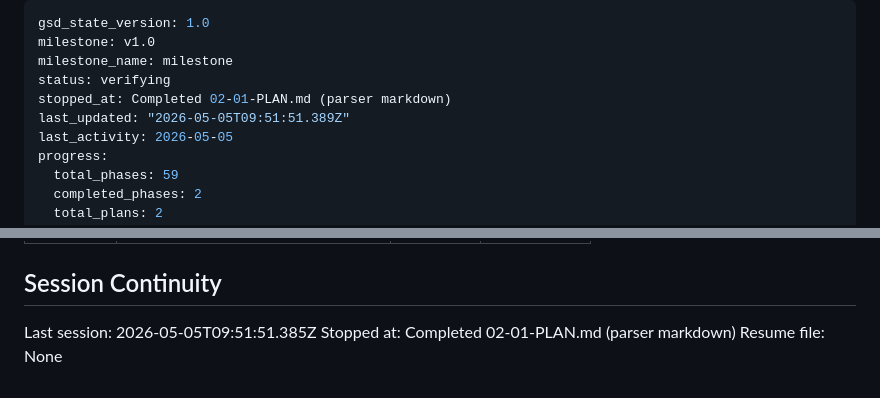
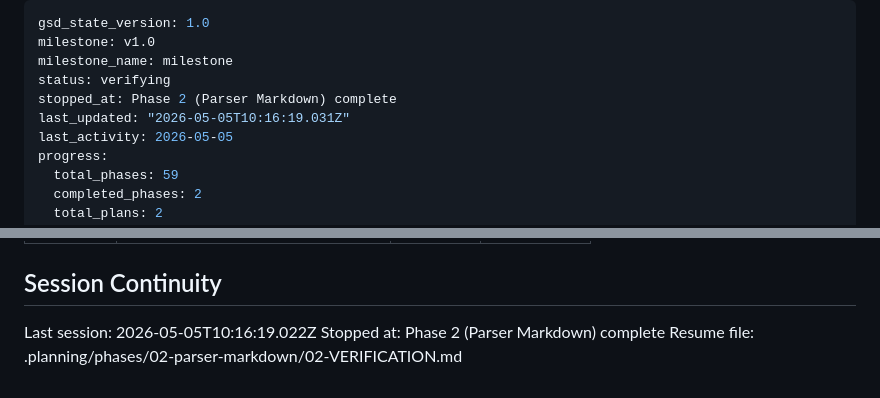
Before and after one commit to kalyllamarck/doutorado-bib-canon, a Markdown page: .planning/STATE.md, 2 parts joined by grey strips. GitHub-like rendering.

Commit message:
docs(02): mark phase 2 complete in roadmap + add VERIFICATION.md

```diff
--- a/.planning/STATE.md
+++ b/.planning/STATE.md
@@ -3,8 +3,8 @@ gsd_state_version: 1.0
 milestone: v1.0
 milestone_name: milestone
 status: verifying
-stopped_at: Completed 02-01-PLAN.md (parser markdown)
-last_updated: "2026-05-05T09:51:51.389Z"
+stopped_at: Phase 2 (Parser Markdown) complete
+last_updated: "2026-05-05T10:16:19.031Z"
 last_activity: 2026-05-05
 progress:
   total_phases: 59
@@ -93,6 +93,6 @@ None yet.
 
 ## Session Continuity
 
-Last session: 2026-05-05T09:51:51.385Z
-Stopped at: Completed 02-01-PLAN.md (parser markdown)
-Resume file: None
+Last session: 2026-05-05T10:16:19.022Z
+Stopped at: Phase 2 (Parser Markdown) complete
+Resume file: .planning/phases/02-parser-markdown/02-VERIFICATION.md
```
Also changed, not shown: .planning/ROADMAP.md (+1 -1 lines), 1 other file.
